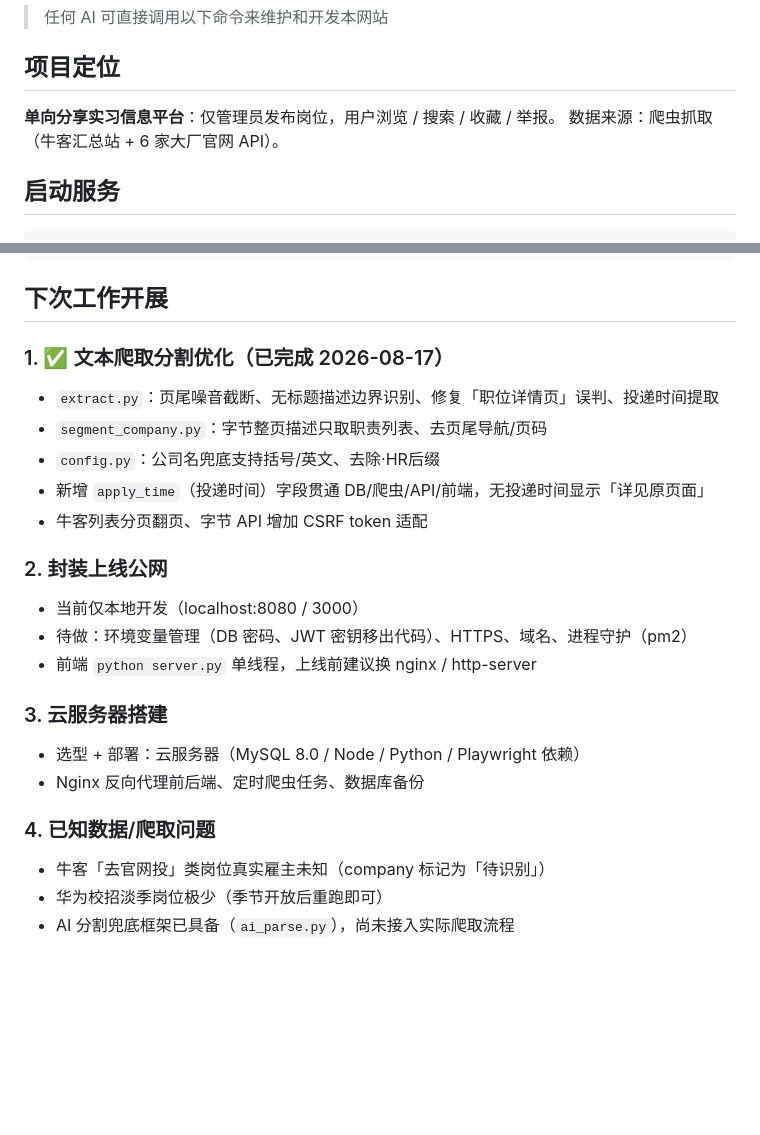
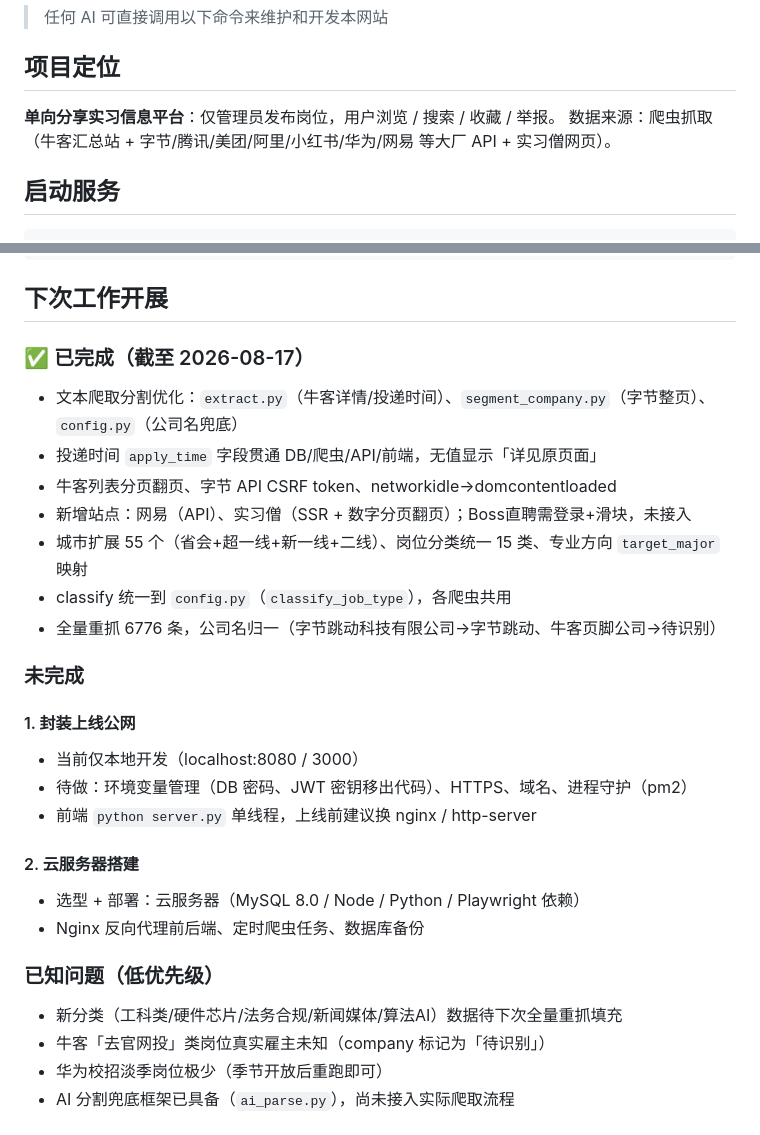
Before and after one commit to starrequiem/internship-platform, a Markdown page: PROMPT.md, 2 parts joined by grey strips. GitHub-like rendering; blank space fills up the shorter version.

Commit message:
更新提示词：汇总已完成工作，保留上线公网/云服务器两个未完成任务

```diff
--- a/PROMPT.md
+++ b/PROMPT.md
@@ -5,7 +5,7 @@
 ## 项目定位
 
 **单向分享实习信息平台**：仅管理员发布岗位，用户浏览 / 搜索 / 收藏 / 举报。
-数据来源：爬虫抓取（牛客汇总站 + 6 家大厂官网 API）。
+数据来源：爬虫抓取（牛客汇总站 + 字节/腾讯/美团/阿里/小红书/华为/网易 等大厂 API + 实习僧网页）。
 
 ## 启动服务
 
@@ -103,23 +103,28 @@ MySQL: localhost:3306 / internship_platform / root / 200619
 
 ## 下次工作开展
 
-### 1. ✅ 文本爬取分割优化（已完成 2026-08-17）
-- `extract.py`：页尾噪音截断、无标题描述边界识别、修复「职位详情页」误判、投递时间提取
-- `segment_company.py`：字节整页描述只取职责列表、去页尾导航/页码
-- `config.py`：公司名兜底支持括号/英文、去除·HR后缀
-- 新增 `apply_time`（投递时间）字段贯通 DB/爬虫/API/前端，无投递时间显示「详见原页面」
-- 牛客列表分页翻页、字节 API 增加 CSRF token 适配
+### ✅ 已完成（截至 2026-08-17）
+- 文本爬取分割优化：`extract.py`（牛客详情/投递时间）、`segment_company.py`（字节整页）、`config.py`（公司名兜底）
+- 投递时间 `apply_time` 字段贯通 DB/爬虫/API/前端，无值显示「详见原页面」
+- 牛客列表分页翻页、字节 API CSRF token、networkidle→domcontentloaded
+- 新增站点：网易（API）、实习僧（SSR + 数字分页翻页）；Boss直聘需登录+滑块，未接入
+- 城市扩展 55 个（省会+超一线+新一线+二线）、岗位分类统一 15 类、专业方向 `target_major` 映射
+- classify 统一到 `config.py`（`classify_job_type`），各爬虫共用
+- 全量重抓 6776 条，公司名归一（字节跳动科技有限公司→字节跳动、牛客页脚公司→待识别）
 
-### 2. 封装上线公网
+### 未完成
+
+#### 1. 封装上线公网
 - 当前仅本地开发（localhost:8080 / 3000）
 - 待做：环境变量管理（DB 密码、JWT 密钥移出代码）、HTTPS、域名、进程守护（pm2）
 - 前端 `python server.py` 单线程，上线前建议换 nginx / http-server
 
-### 3. 云服务器搭建
+#### 2. 云服务器搭建
 - 选型 + 部署：云服务器（MySQL 8.0 / Node / Python / Playwright 依赖）
 - Nginx 反向代理前后端、定时爬虫任务、数据库备份
 
-### 4. 已知数据/爬取问题
+### 已知问题（低优先级）
+- 新分类（工科类/硬件芯片/法务合规/新闻媒体/算法AI）数据待下次全量重抓填充
 - 牛客「去官网投」类岗位真实雇主未知（company 标记为「待识别」）
 - 华为校招淡季岗位极少（季节开放后重跑即可）
 - AI 分割兜底框架已具备（`ai_parse.py`），尚未接入实际爬取流程
```
